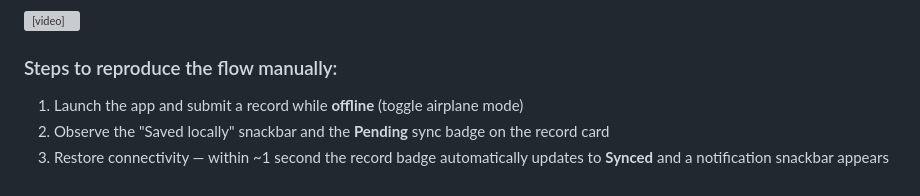
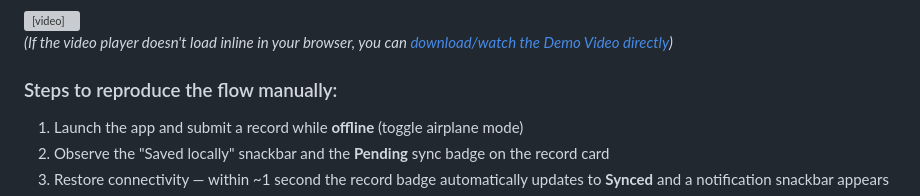
Before and after one commit to Davisdavy/emkfoundation_triage, a Markdown page: README.md, the part around one of its changes. Rendered like a GitHub page; grey boxes are pictures that could not be loaded.

```diff
--- a/README.md
+++ b/README.md
@@ -202,6 +200,9 @@ Here is a screen recording demonstrating the full offline-first workflow and aut
 <video src="https://raw.githubusercontent.com/Davisdavy/emkfoundation_triage/main/assets/demo.mp4" controls width="100%" max-width="600px">
   Your browser does not support the video tag.
 </video>
+
+*(If the video player doesn't load inline in your browser, you can [download/watch the Demo Video directly](https://raw.githubusercontent.com/Davisdavy/emkfoundation_triage/main/assets/demo.mp4))*
+
 
 
 
```
Also changed, not shown: other parts of README.md (+0 -2 lines).
